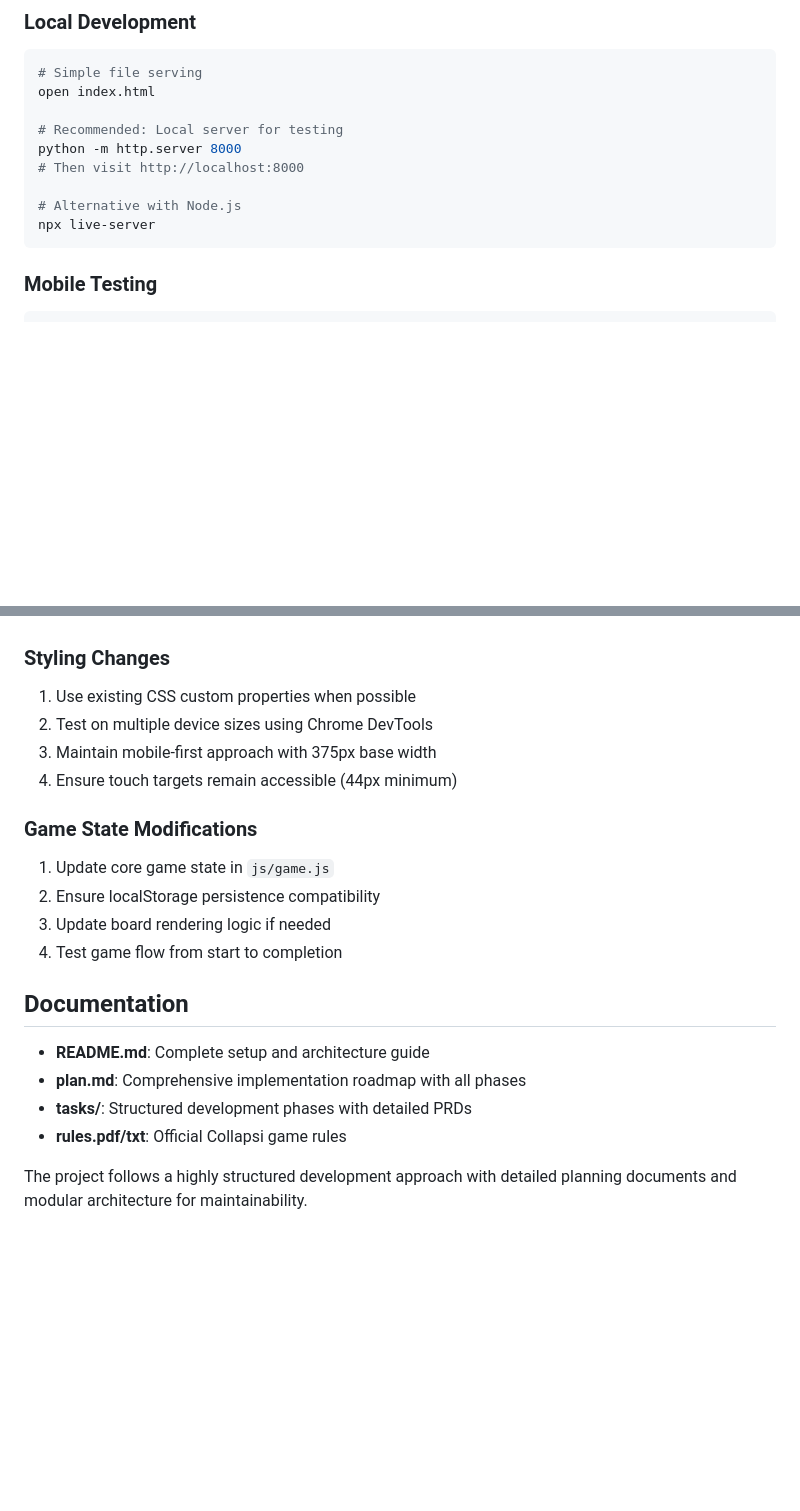
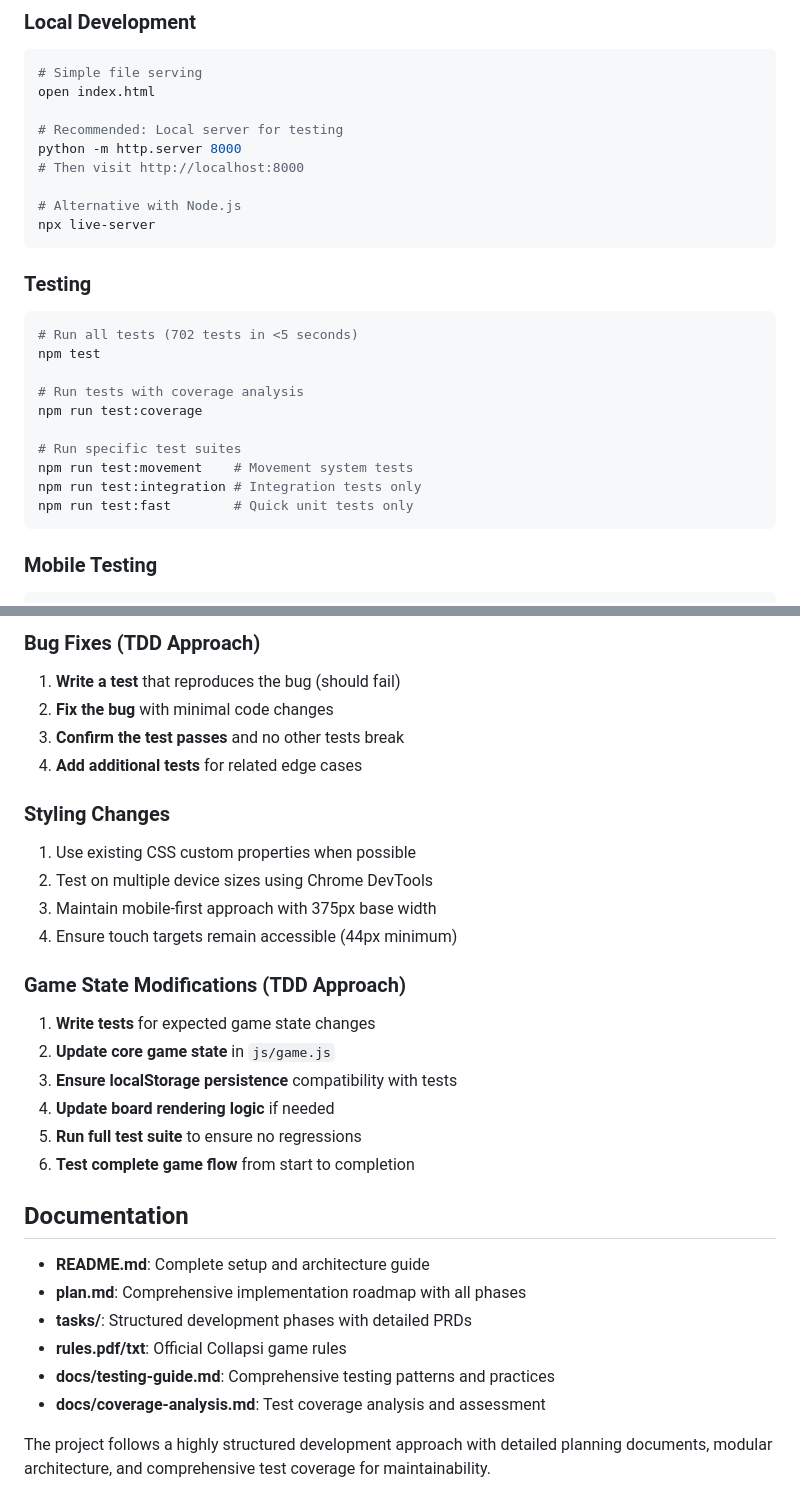
Before and after one commit to kirkbyers/collapsi, a Markdown page: CLAUDE.md, 2 parts joined by grey strips. GitHub-like rendering; blank space fills up the shorter version.

````diff
--- a/CLAUDE.md
+++ b/CLAUDE.md
@@ -26,6 +26,20 @@ python -m http.server 8000
 
 # Alternative with Node.js
 npx live-server
+```
+
+### Testing
+```bash
+# Run all tests (702 tests in <5 seconds)
+npm test
+
+# Run tests with coverage analysis
+npm run test:coverage
+
+# Run specific test suites
+npm run test:movement    # Movement system tests
+npm run test:integration # Integration tests only
+npm run test:fast        # Quick unit tests only
 ```
 
 ### Mobile Testing
@@ -131,3 +185,8 @@ Each module in `js/movement/` follows single responsibility principle:
+### Bug Fixes (TDD Approach)
+1. **Write a test** that reproduces the bug (should fail)
+2. **Fix the bug** with minimal code changes
+3. **Confirm the test passes** and no other tests break
+4. **Add additional tests** for related edge cases
 
 ### Styling Changes
 1. Use existing CSS custom properties when possible
@@ -135,11 +194,13 @@ Each module in `js/movement/` follows single responsibility principle:
 3. Maintain mobile-first approach with 375px base width
 4. Ensure touch targets remain accessible (44px minimum)
 
-### Game State Modifications
-1. Update core game state in `js/game.js`
-2. Ensure localStorage persistence compatibility
-3. Update board rendering logic if needed
-4. Test game flow from start to completion
+### Game State Modifications (TDD Approach)
+1. **Write tests** for expected game state changes
+2. **Update core game state** in `js/game.js`
+3. **Ensure localStorage persistence** compatibility with tests
+4. **Update board rendering logic** if needed
+5. **Run full test suite** to ensure no regressions
+6. **Test complete game flow** from start to completion
 
 ## Documentation
 
@@ -147,5 +208,7 @@ Each module in `js/movement/` follows single responsibility principle:
 - **plan.md**: Comprehensive implementation roadmap with all phases
 - **tasks/**: Structured development phases with detailed PRDs
 - **rules.pdf/txt**: Official Collapsi game rules
+- **docs/testing-guide.md**: Comprehensive testing patterns and practices
+- **docs/coverage-analysis.md**: Test coverage analysis and assessment
 
-The project follows a highly structured development approach with detailed planning documents and modular architecture for maintainability.
+The project follows a highly structured development approach with detailed planning documents, modular architecture, and comprehensive test coverage for maintainability.
````
Also changed, not shown: other parts of CLAUDE.md (+47 -7 lines).
